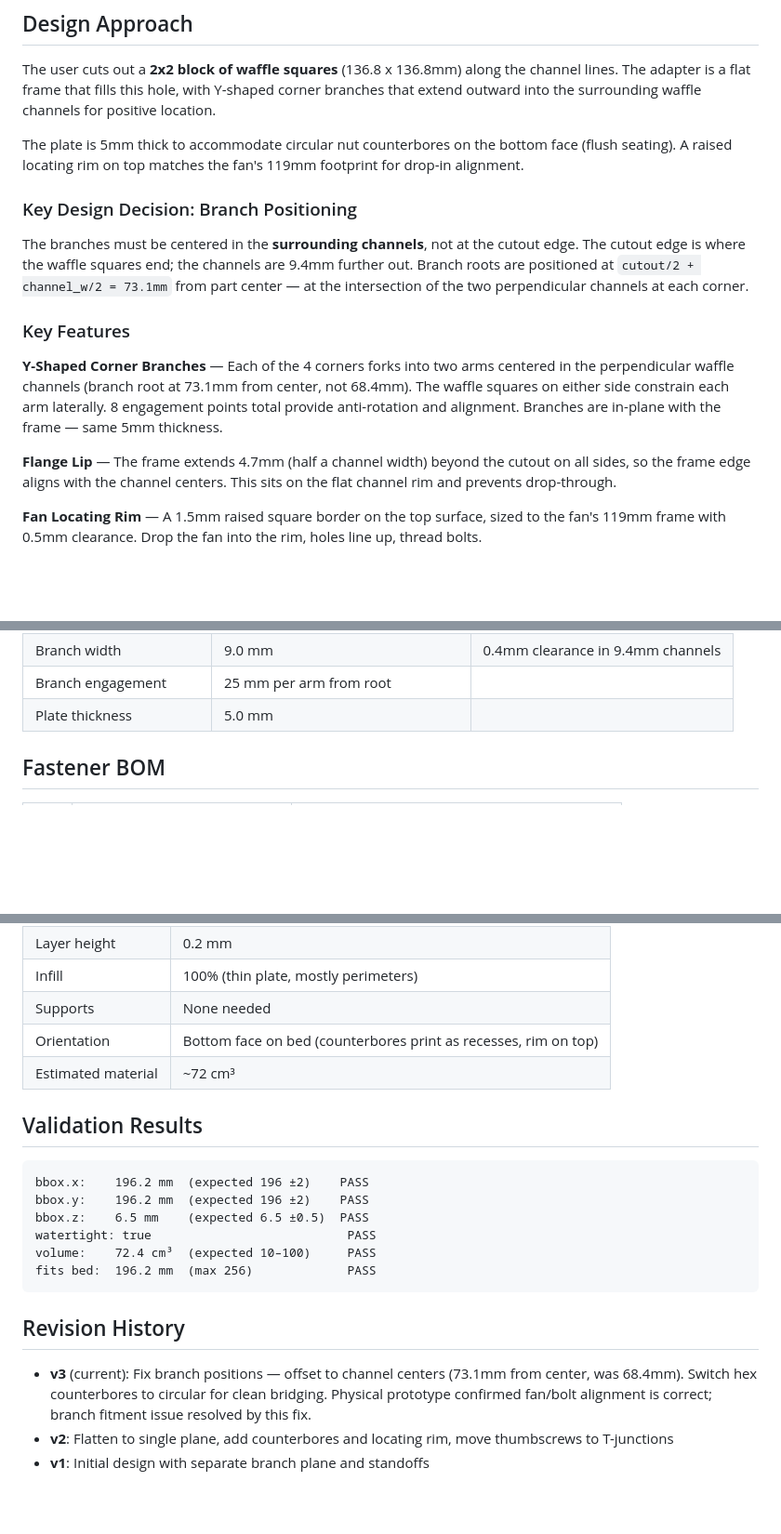
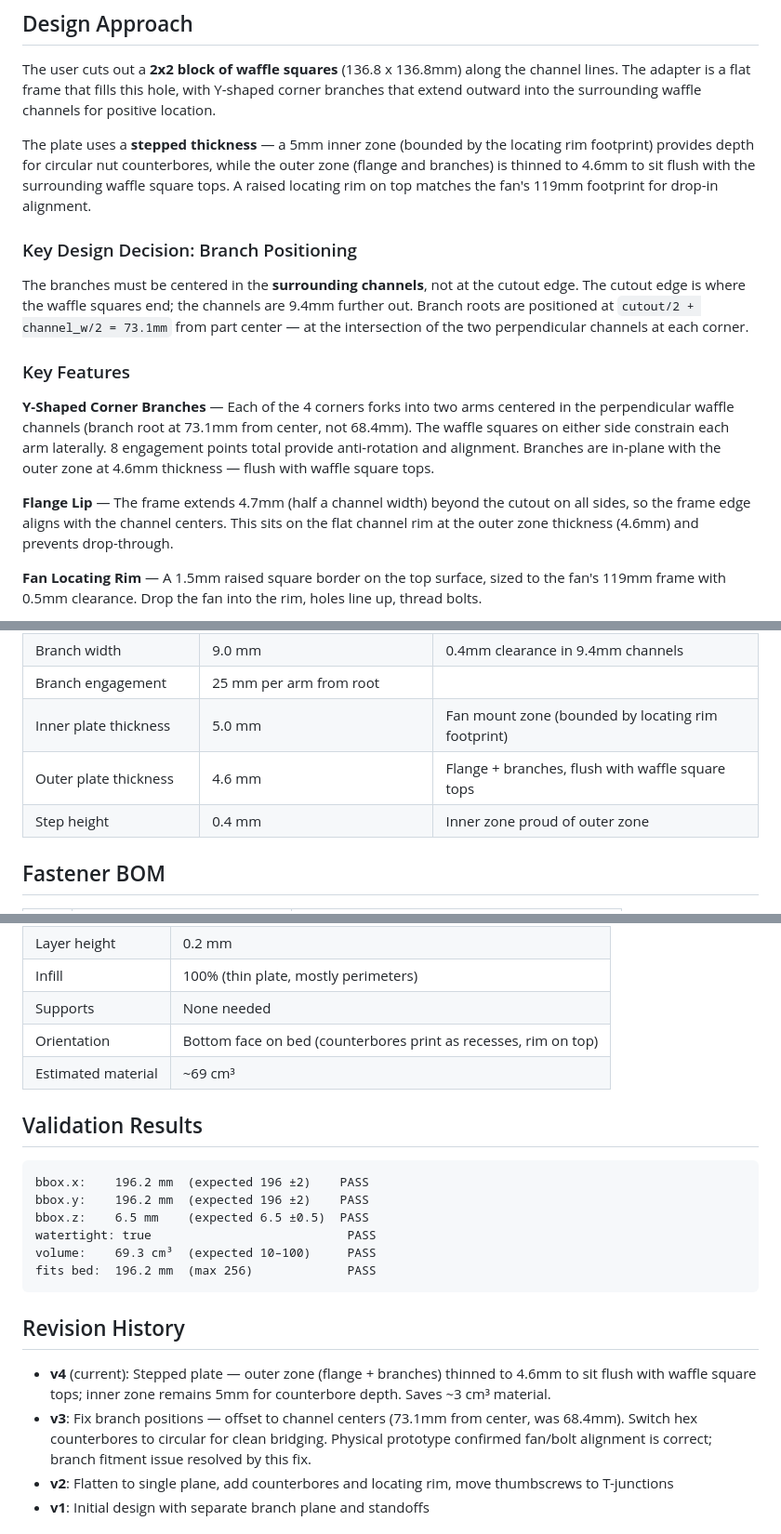
Before and after one commit to aes87/ai-3d-modeling, a Markdown page: docs/fan-tub-adapter.md, 3 parts joined by grey strips. Shown at 93% size. Rendered like a GitHub page; blank space fills up the shorter version.

Commit message:
Stepped plate: thin outer zone to 4.6mm flush with waffle squares
Inner zone (fan mount, bounded by locating rim footprint) stays at 5mm
for counterbore depth. Outer zone (flange + branches) thinned to match
waffle square height (4.6mm) so frame sits flush. Saves ~3 cm³ material.

Co-Authored-By: Claude Opus 4.6 <noreply@anthropic.com>

````diff
--- a/docs/fan-tub-adapter.md
+++ b/docs/fan-tub-adapter.md
@@ -15,7 +15,7 @@ The tub lid has a rigid waffle pattern — a grid of raised squares (63.7mm) sep
 
 The user cuts out a **2x2 block of waffle squares** (136.8 x 136.8mm) along the channel lines. The adapter is a flat frame that fills this hole, with Y-shaped corner branches that extend outward into the surrounding waffle channels for positive location.
 
-The plate is 5mm thick to accommodate circular nut counterbores on the bottom face (flush seating). A raised locating rim on top matches the fan's 119mm footprint for drop-in alignment.
+The plate uses a **stepped thickness** — a 5mm inner zone (bounded by the locating rim footprint) provides depth for circular nut counterbores, while the outer zone (flange and branches) is thinned to 4.6mm to sit flush with the surrounding waffle square tops. A raised locating rim on top matches the fan's 119mm footprint for drop-in alignment.
 
 ### Key Design Decision: Branch Positioning
 
@@ -23,9 +23,9 @@ The branches must be centered in the **surrounding channels**, not at the cutout
 
 ### Key Features
 
-**Y-Shaped Corner Branches** — Each of the 4 corners forks into two arms centered in the perpendicular waffle channels (branch root at 73.1mm from center, not 68.4mm). The waffle squares on either side constrain each arm laterally. 8 engagement points total provide anti-rotation and alignment. Branches are in-plane with the frame — same 5mm thickness.
+**Y-Shaped Corner Branches** — Each of the 4 corners forks into two arms centered in the perpendicular waffle channels (branch root at 73.1mm from center, not 68.4mm). The waffle squares on either side constrain each arm laterally. 8 engagement points total provide anti-rotation and alignment. Branches are in-plane with the outer zone at 4.6mm thickness — flush with waffle square tops.
 
-**Flange Lip** — The frame extends 4.7mm (half a channel width) beyond the cutout on all sides, so the frame edge aligns with the channel centers. This sits on the flat channel rim and prevents drop-through.
+**Flange Lip** — The frame extends 4.7mm (half a channel width) beyond the cutout on all sides, so the frame edge aligns with the channel centers. This sits on the flat channel rim at the outer zone thickness (4.6mm) and prevents drop-through.
 
 **Fan Locating Rim** — A 1.5mm raised square border on the top surface, sized to the fan's 119mm frame with 0.5mm clearance. Drop the fan into the rim, holes line up, thread bolts.
 
@@ -90,7 +91,9 @@ How the parts stack when installed:
 | Locating rim | 120mm inner, 1.5mm tall, 2mm wall | |
 | Branch width | 9.0 mm | 0.4mm clearance in 9.4mm channels |
 | Branch engagement | 25 mm per arm from root | |
-| Plate thickness | 5.0 mm | |
+| Inner plate thickness | 5.0 mm | Fan mount zone (bounded by locating rim footprint) |
+| Outer plate thickness | 4.6 mm | Flange + branches, flush with waffle square tops |
+| Step height | 0.4 mm | Inner zone proud of outer zone |
 
 ## Fastener BOM
 
@@ -110,7 +113,7 @@ How the parts stack when installed:
 | Infill | 100% (thin plate, mostly perimeters) |
 | Supports | None needed |
 | Orientation | Bottom face on bed (counterbores print as recesses, rim on top) |
-| Estimated material | ~72 cm³ |
+| Estimated material | ~69 cm³ |
 
 ## Validation Results
 
@@ -119,13 +122,14 @@ bbox.x:    196.2 mm  (expected 196 ±2)    PASS
 bbox.y:    196.2 mm  (expected 196 ±2)    PASS
 bbox.z:    6.5 mm    (expected 6.5 ±0.5)  PASS
 watertight: true                           PASS
-volume:    72.4 cm³  (expected 10–100)     PASS
+volume:    69.3 cm³  (expected 10–100)     PASS
 fits bed:  196.2 mm  (max 256)             PASS
 ```
 
 ## Revision History
 
-- **v3** (current): Fix branch positions — offset to channel centers (73.1mm from center, was 68.4mm). Switch hex counterbores to circular for clean bridging. Physical prototype confirmed fan/bolt alignment is correct; branch fitment issue resolved by this fix.
+- **v4** (current): Stepped plate — outer zone (flange + branches) thinned to 4.6mm to sit flush with waffle square tops; inner zone remains 5mm for counterbore depth. Saves ~3 cm³ material.
+- **v3**: Fix branch positions — offset to channel centers (73.1mm from center, was 68.4mm). Switch hex counterbores to circular for clean bridging. Physical prototype confirmed fan/bolt alignment is correct; branch fitment issue resolved by this fix.
 - **v2**: Flatten to single plane, add counterbores and locating rim, move thumbscrews to T-junctions
 - **v1**: Initial design with separate branch plane and standoffs
 
````
Also changed, not shown: other parts of docs/fan-tub-adapter.md (+3 -2 lines), docs/images/fan-tub-adapter/fan-tub-adapter-bottom-iso.png, docs/images/fan-tub-adapter/fan-tub-adapter-iso.png, docs/images/fan-tub-adapter/fan-tub-adapter-top.png, 2 other files.
